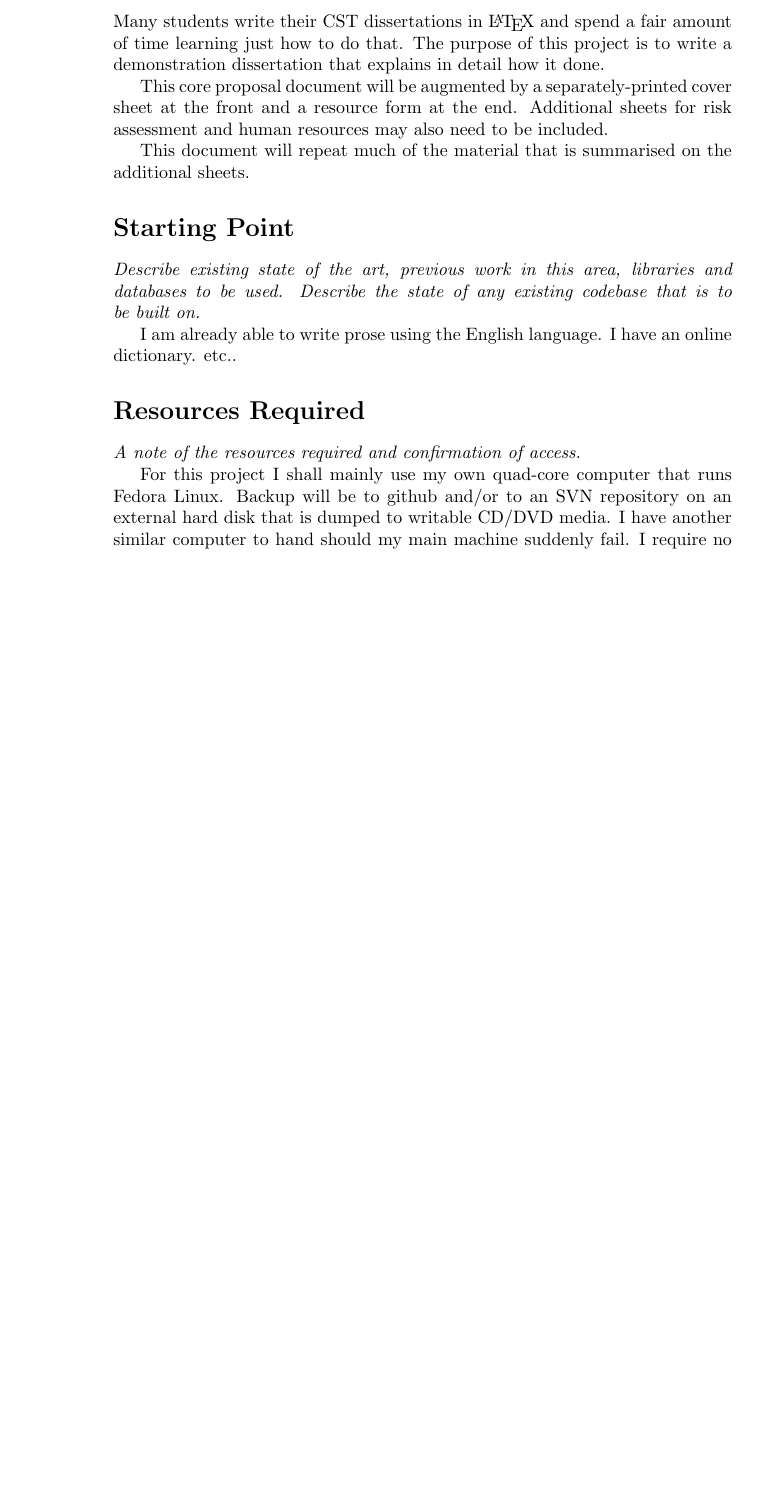
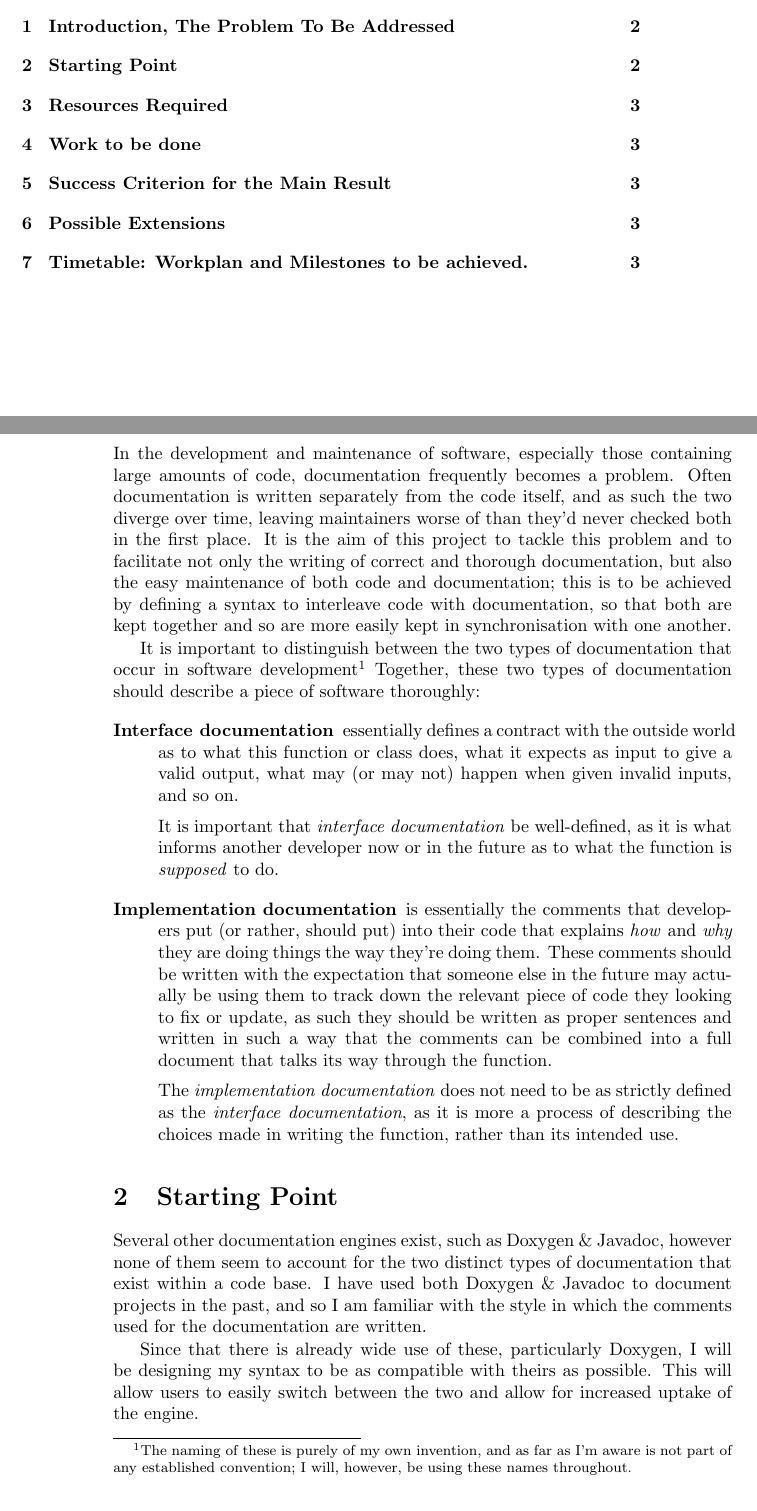
Before and after one commit to ElliottH/docula-dissertation, a LaTeX document (proposal.tex, which reads Proposal/proposal.tex): part of page 2 of 3 before the commit and two parts of pages 1 and 2 of 4 after it, the two joined at a grey line, cut at the place of the change, the shorter picture padded with empty space. Compiled offline with pdfLaTeX.

Commit message:
Filled out the Introduction and Starting Point sections.
Changed the section*s to sections so that they'll list in the TOC.

```diff
--- a/Proposal/proposal.tex
+++ b/Proposal/proposal.tex
@@ -1,26 +1,62 @@
-% Draft #1 (final?)
+\section{Introduction, The Problem To Be Addressed}
 
-% Main document
+In the development and maintenance of software, especially those
+containing large amounts of code, documentation frequently becomes a
+problem. Often documentation is written separately from the code
+itself, and as such the two diverge over time, leaving maintainers
+worse of than they'd never checked both in the first place. It is the
+aim of this project to tackle this problem and to facilitate not only
+the writing of correct and thorough documentation, but also the easy
+maintenance of both code and documentation; this is to be achieved by
+defining a syntax to interleave code with documentation, so that both
+are kept together and so are more easily kept in synchronisation with
+one another.
 
-\section*{Introduction, The Problem To Be Addressed}
+It is important to distinguish between the two types of documentation
+that occur in software development\footnote{The naming of these is
+purely of my own invention, and as far as I'm aware is not part of any
+established convention; I will, however, be using these names
+throughout.} Together, these two types of documentation should
+describe a piece of software thoroughly:
+\begin{description}
+\item[Interface documentation] essentially defines a contract with the
+outside world as to what this function or class does, what it expects
+as input to give a valid output, what may (or may not) happen when
+given invalid inputs, and so on.
 
+It is important that \emph{interface documentation} be well-defined,
+as it is what informs another developer now or in the future as to
+what the function is \emph{supposed} to do.
 
-Many students write their CST dissertations in \LaTeX\ and
-spend a fair amount of time learning just how to do that. The purpose of
-this project is to write a demonstration dissertation that explains in
-detail how it done.
+\item[Implementation documentation] is essentially the comments that
+developers put (or rather, should put) into their code that
+explains \emph{how} and \emph{why} they are doing things the way
+they're doing them. These comments should be written with the
+expectation that someone else in the future may actually be using them
+to track down the relevant piece of code they looking to fix or
+update, as such they should be written as proper sentences and written
+in such a way that the comments can be combined into a full document
+that talks its way through the function.
 
-This core proposal document will be augmented by a separately-printed
-cover sheet at the front and a resource form at the end.  Additional
-sheets for risk assessment and human resources may also need to be included.
+The \emph{implementation documentation} does not need to be as
+strictly defined as the \emph{interface documentation}, as it is more
+a process of describing the choices made in writing the function,
+rather than its intended use.
+\end{description}
 
-This document will repeat much of the material that is summarised on the additional sheets.
+\section{Starting Point}
 
-\section*{Starting Point}
+Several other documentation engines exist, such as Doxygen \& Javadoc,
+however none of them seem to account for the two distinct types of
+documentation that exist within a code base. I have used both Doxygen
+\& Javadoc to document projects in the past, and so I am familiar with
+the style in which the comments used for the documentation are
+written.
 
-{\em Describe existing state of the art, previous work in this area, libraries and databases to be used.
-Describe the state of any existing codebase that is to be built on.  }
+Since that there is already wide use of these, particularly Doxygen,
+I will be designing my syntax to be as compatible with theirs as
+possible. This will allow users to easily switch between the two and
+allow for increased uptake of the engine.
 
-I am already able to write prose using the English language. I have an online dictionary. etc..
+\section{Resources Required}
 
-\section*{Resources Required}
@@ -27,8 +69,3 @@ I am already able to write prose using the English language. I have an online di
 
-{\em A note of the resources required and confirmation of access.}
-
-For this project I shall mainly use my own quad-core computer that runs Fedora Linux. Backup
-will be to github and/or to an SVN repository on an external hard disk that is dumped to writable CD/DVD media.
-I have another similar computer to hand should my main machine suddenly fail.
 I require no other special resources.
 
```
Also changed, not shown: Proposal/proposal.tex (14 more changed lines).
